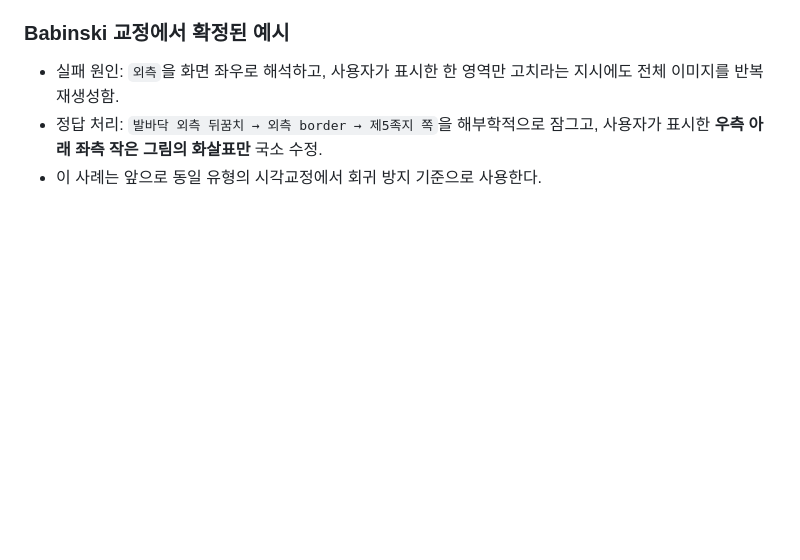
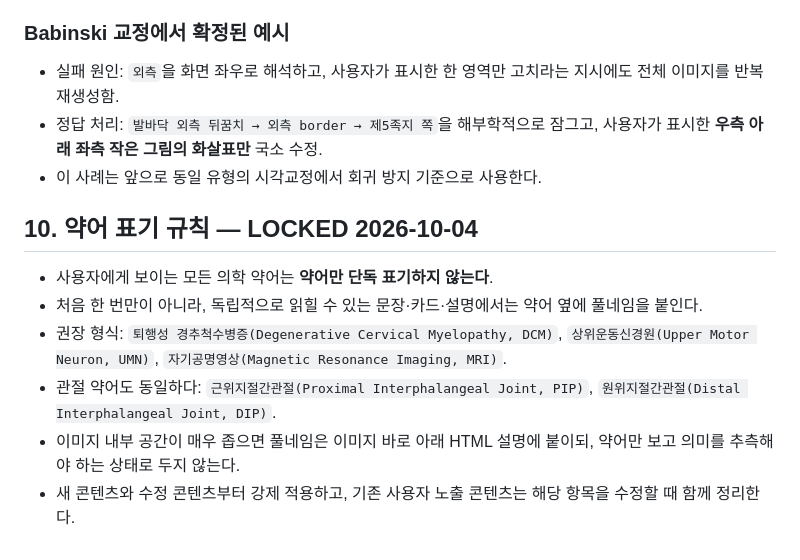
Before and after one commit to husucabi69/muscle-atlas-chatgpt, a Markdown page: docs/REALISTIC_HUMAN_ILLUSTRATION_STYLE_CONTRACT.md, the part around the change. Rendered like a GitHub page; blank space fills up the shorter version.

Commit message:
STYLE: require full expansion beside every medical abbreviation

```diff
--- a/docs/REALISTIC_HUMAN_ILLUSTRATION_STYLE_CONTRACT.md
+++ b/docs/REALISTIC_HUMAN_ILLUSTRATION_STYLE_CONTRACT.md
@@ -142,3 +142,12 @@ Babinski 자극경로 교정에서 발생한 반복 실패를 재발시키지
 - 실패 원인: `외측`을 화면 좌우로 해석하고, 사용자가 표시한 한 영역만 고치라는 지시에도 전체 이미지를 반복 재생성함.
 - 정답 처리: `발바닥 외측 뒤꿈치 → 외측 border → 제5족지 쪽`을 해부학적으로 잠그고, 사용자가 표시한 **우측 아래 좌측 작은 그림의 화살표만** 국소 수정.
 - 이 사례는 앞으로 동일 유형의 시각교정에서 회귀 방지 기준으로 사용한다.
+
+## 10. 약어 표기 규칙 — LOCKED 2026-10-04
+
+- 사용자에게 보이는 모든 의학 약어는 **약어만 단독 표기하지 않는다**.
+- 처음 한 번만이 아니라, 독립적으로 읽힐 수 있는 문장·카드·설명에서는 약어 옆에 풀네임을 붙인다.
+- 권장 형식: `퇴행성 경추척수병증(Degenerative Cervical Myelopathy, DCM)`, `상위운동신경원(Upper Motor Neuron, UMN)`, `자기공명영상(Magnetic Resonance Imaging, MRI)`.
+- 관절 약어도 동일하다: `근위지절간관절(Proximal Interphalangeal Joint, PIP)`, `원위지절간관절(Distal Interphalangeal Joint, DIP)`.
+- 이미지 내부 공간이 매우 좁으면 풀네임은 이미지 바로 아래 HTML 설명에 붙이되, 약어만 보고 의미를 추측해야 하는 상태로 두지 않는다.
+- 새 콘텐츠와 수정 콘텐츠부터 강제 적용하고, 기존 사용자 노출 콘텐츠는 해당 항목을 수정할 때 함께 정리한다.
```
